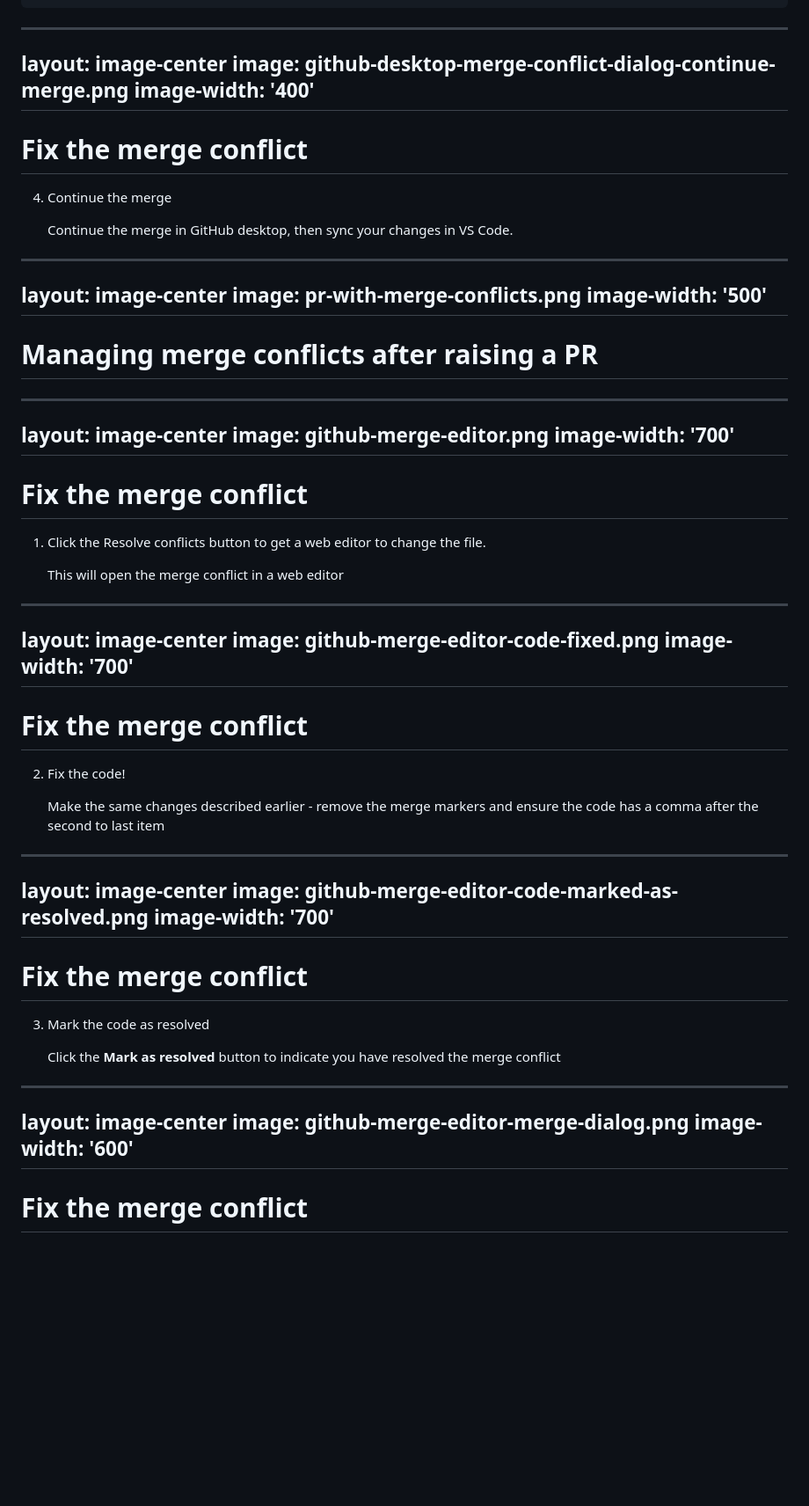
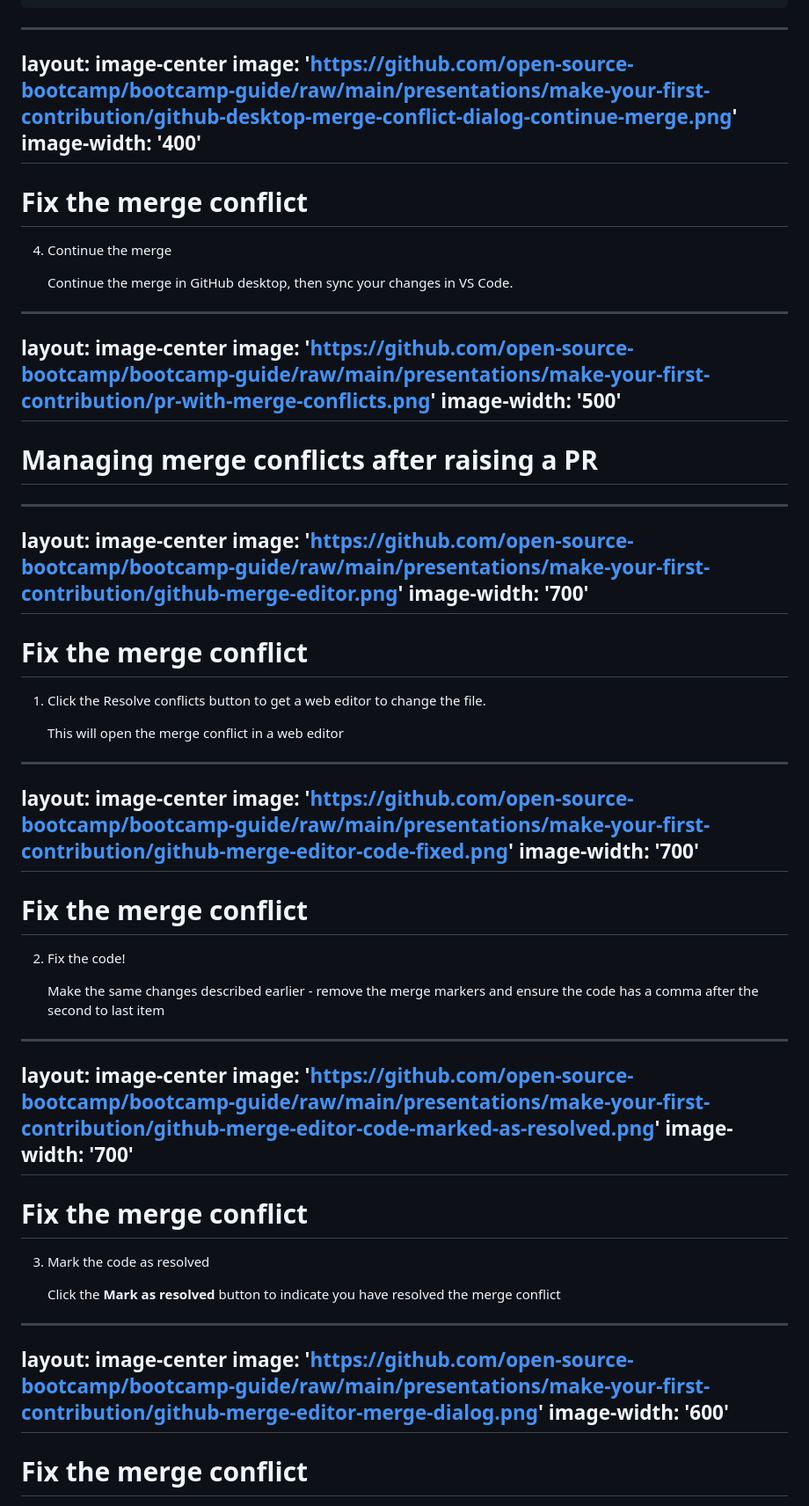
Before and after one commit to open-source-bootcamp/bootcamp-guide, a Markdown page: presentations/make-your-first-contribution/slides.md, the part around one of its changes. Shown at 88% size. Rendered like a GitHub page; blank space fills up the shorter version.

```diff
--- a/presentations/make-your-first-contribution/slides.md
+++ b/presentations/make-your-first-contribution/slides.md
@@ -865,7 +865,7 @@ const greetings = [
 
 ---
 layout: image-center
-image: github-desktop-merge-conflict-dialog-continue-merge.png
+image: 'https://github.com/open-source-bootcamp/bootcamp-guide/raw/main/presentations/make-your-first-contribution/github-desktop-merge-conflict-dialog-continue-merge.png'
 image-width: '400'
 ---
 
@@ -884,7 +884,7 @@ Once merged, sync your changes in VS Code and raise a Pull Request.
 
 ---
 layout: image-center
-image: pr-with-merge-conflicts.png
+image: 'https://github.com/open-source-bootcamp/bootcamp-guide/raw/main/presentations/make-your-first-contribution/pr-with-merge-conflicts.png'
 image-width: '500'
 ---
 
@@ -899,7 +899,7 @@ If you raise a PR that has conflicts (either conflicts when you raise it, or con
 
 ---
 layout: image-center
-image: github-merge-editor.png
+image: 'https://github.com/open-source-bootcamp/bootcamp-guide/raw/main/presentations/make-your-first-contribution/github-merge-editor.png'
 image-width: '700'
 ---
 
@@ -916,7 +916,7 @@ Click the Resolve conflicts button to get a web editor to change the file
 
 ---
 layout: image-center
-image: github-merge-editor-code-fixed.png
+image: 'https://github.com/open-source-bootcamp/bootcamp-guide/raw/main/presentations/make-your-first-contribution/github-merge-editor-code-fixed.png'
 image-width: '700'
 ---
 
@@ -933,7 +933,7 @@ Click the Resolve conflicts button to get a web editor to change the file
 
 ---
 layout: image-center
-image: github-merge-editor-code-marked-as-resolved.png
+image: 'https://github.com/open-source-bootcamp/bootcamp-guide/raw/main/presentations/make-your-first-contribution/github-merge-editor-code-marked-as-resolved.png'
 image-width: '700'
 ---
 
@@ -951,7 +951,7 @@ Click the mark as resolved button to indicate the merge conflict is resolved.
 
 ---
 layout: image-center
-image: github-merge-editor-merge-dialog.png
+image: 'https://github.com/open-source-bootcamp/bootcamp-guide/raw/main/presentations/make-your-first-contribution/github-merge-editor-merge-dialog.png'
 image-width: '600'
 ---
 
```
Also changed, not shown: other parts of presentations/make-your-first-contribution/slides.md (+35 -33 lines), 1 other file.
